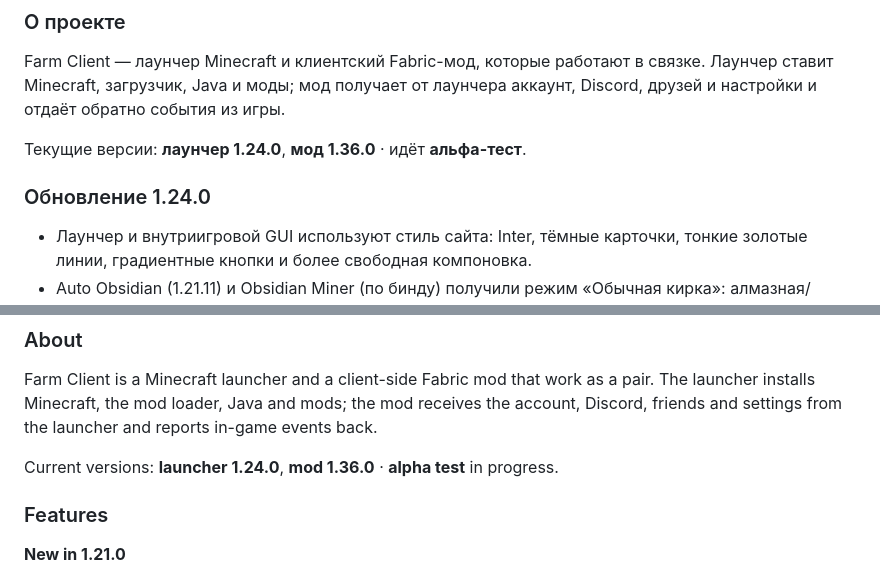
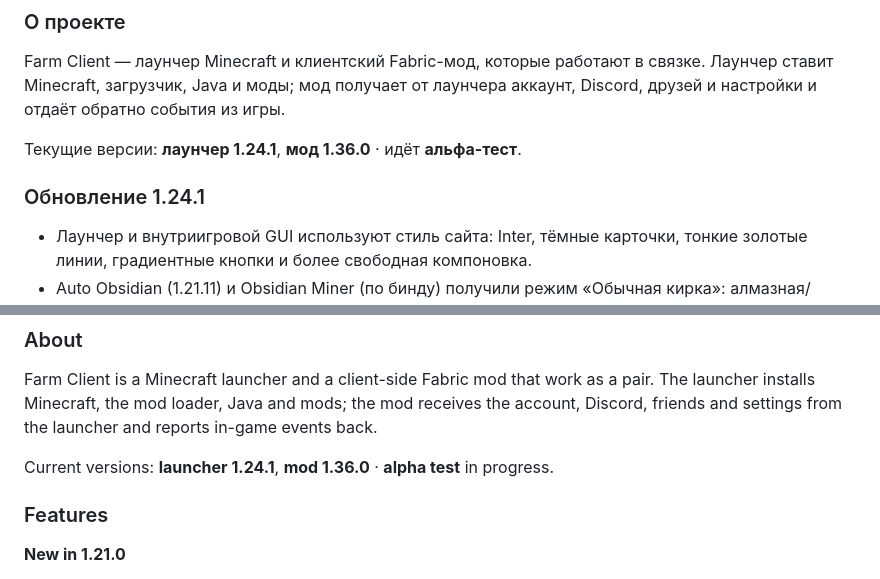
Before and after one commit to R2D27829/Farm-Client, a Markdown page: README.md, 2 parts joined by grey strips. Rendered like a GitHub page.

Commit message:
Launcher 1.24.1: standard UI and nonblocking mod warnings fix

```diff
--- a/README.md
+++ b/README.md
@@ -26,9 +26,9 @@
 ### О проекте
 Farm Client — лаунчер Minecraft и клиентский Fabric-мод, которые работают в связке. Лаунчер ставит Minecraft, загрузчик, Java и моды; мод получает от лаунчера аккаунт, Discord, друзей и настройки и отдаёт обратно события из игры.
 
-Текущие версии: **лаунчер 1.24.0**, **мод 1.36.0** · идёт **альфа-тест**.
+Текущие версии: **лаунчер 1.24.1**, **мод 1.36.0** · идёт **альфа-тест**.
 
-### Обновление 1.24.0
+### Обновление 1.24.1
 - Лаунчер и внутриигровой GUI используют стиль сайта: Inter, тёмные карточки, тонкие золотые линии, градиентные кнопки и более свободная компоновка.
 - Auto Obsidian (1.21.11) и Obsidian Miner (по бинду) получили режим «Обычная кирка»: алмазная/незеритовая кирка, добыча по одному блоку с обычной скоростью. Камень в левой руке и эффект 3×3 не нужны. Старые серверные режимы сохранены отдельно.
 - Добыча учитывает видимость и досягаемость блоков, запас прочности и свободное место, не ломает опору под игроком. Автоматически при загрузке профиля не запускается.
@@ -119,7 +119,7 @@ Farm Client — лаунчер Minecraft и клиентский Fabric-мод,
 ### About
 Farm Client is a Minecraft launcher and a client-side Fabric mod that work as a pair. The launcher installs Minecraft, the mod loader, Java and mods; the mod receives the account, Discord, friends and settings from the launcher and reports in-game events back.
 
-Current versions: **launcher 1.24.0**, **mod 1.36.0** · **alpha test** in progress.
+Current versions: **launcher 1.24.1**, **mod 1.36.0** · **alpha test** in progress.
 
 ### Features
 
```
